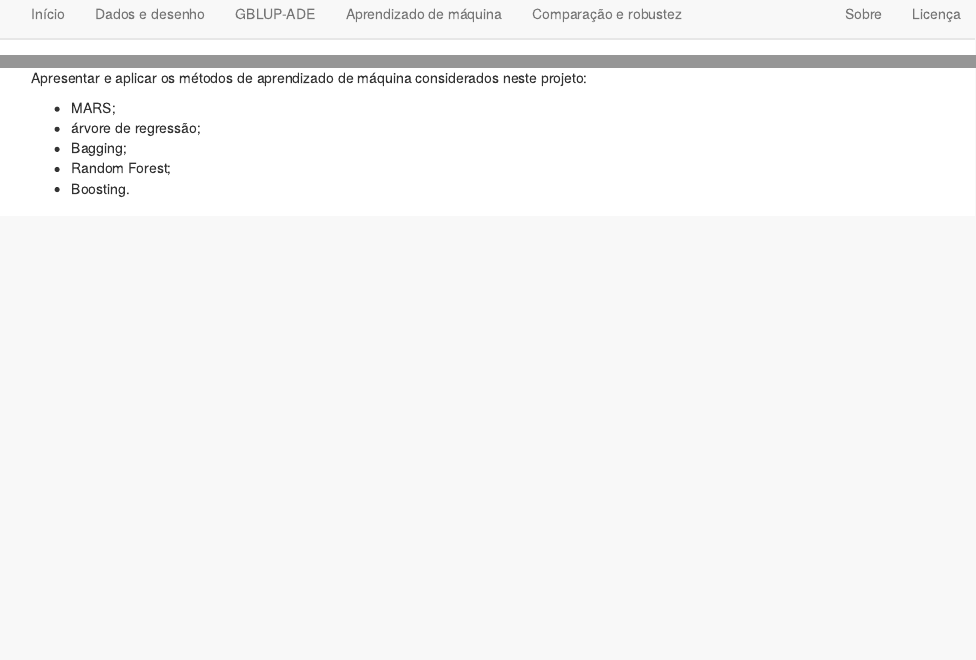
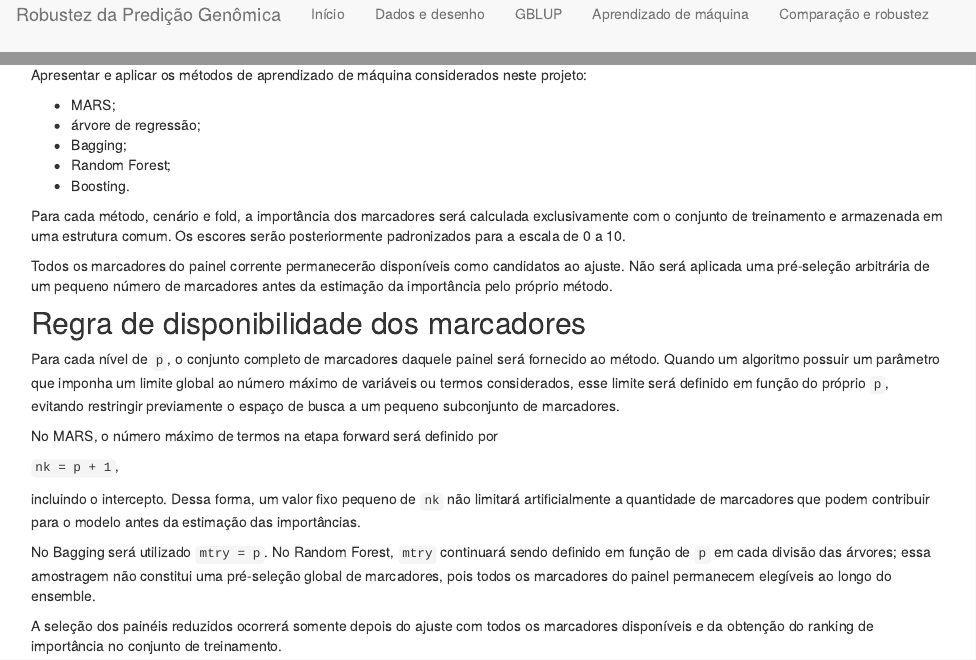
Before and after one commit to WevertonGomesCosta/Robustez-Predicao-Genomica-n-p, an R Markdown document (analysis/03_aprendizado_maquina.Rmd): the page in a window 1100 px wide, from 60 px down before the commit and from 10 px down after it, and a second part further down, joined at a grey line. Rendered offline with R 4.5, knitr and Pandoc, with nearby package versions; drawn as R Markdown's standard HTML page in place of the format the file asks for.

Commit message:
Define initial marker reduction design

```diff
--- a/analysis/03_aprendizado_maquina.Rmd
+++ b/analysis/03_aprendizado_maquina.Rmd
@@ -22,3 +22,36 @@ projeto:
 - Bagging;
 - Random Forest;
 - Boosting.
+
+Para cada método, cenário e fold, a importância dos marcadores será calculada
+exclusivamente com o conjunto de treinamento e armazenada em uma estrutura
+comum. Os escores serão posteriormente padronizados para a escala de 0 a 10.
+
+Todos os marcadores do painel corrente permanecerão disponíveis como candidatos
+ao ajuste. Não será aplicada uma pré-seleção arbitrária de um pequeno número de
+marcadores antes da estimação da importância pelo próprio método.
+
+## Regra de disponibilidade dos marcadores
+
+Para cada nível de `p`, o conjunto completo de marcadores daquele painel será
+fornecido ao método. Quando um algoritmo possuir um parâmetro que imponha um
+limite global ao número máximo de variáveis ou termos considerados, esse limite
+será definido em função do próprio `p`, evitando restringir previamente o espaço
+de busca a um pequeno subconjunto de marcadores.
+
+No MARS, o número máximo de termos na etapa forward será definido por
+
+`nk = p + 1`,
+
+incluindo o intercepto. Dessa forma, um valor fixo pequeno de `nk` não limitará
+artificialmente a quantidade de marcadores que podem contribuir para o modelo
+antes da estimação das importâncias.
+
+No Bagging será utilizado `mtry = p`. No Random Forest, `mtry` continuará sendo
+definido em função de `p` em cada divisão das árvores; essa amostragem não
+constitui uma pré-seleção global de marcadores, pois todos os marcadores do
+painel permanecem elegíveis ao longo do ensemble.
+
+A seleção dos painéis reduzidos ocorrerá somente depois do ajuste com todos os
+marcadores disponíveis e da obtenção do ranking de importância no conjunto de
+treinamento.
--- a/analysis/_site.yml
+++ b/analysis/_site.yml
@@ -11,7 +11,7 @@ navbar:
   - text: "Dados e desenho"
     href: 01_dados_desenho.html
 
-  - text: "GBLUP-ADE"
+  - text: "GBLUP"
     href: 02_gblup.html
 
   - text: "Aprendizado de máquina"
```
Also changed, not shown: analysis/02_gblup.Rmd (+8 -3 lines), analysis/index.Rmd (+12 -2 lines), README.md, output/README.md.
